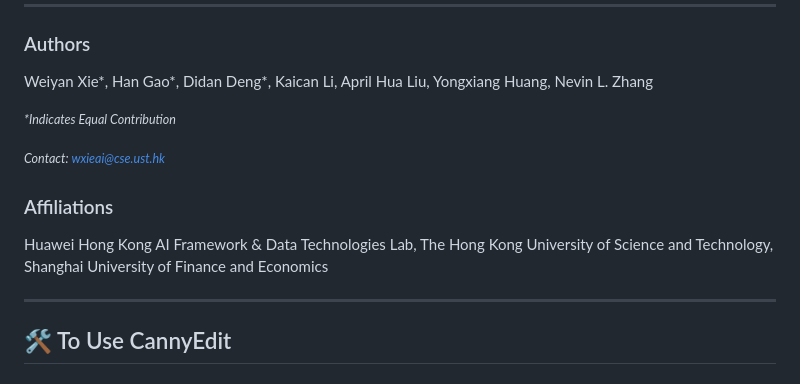
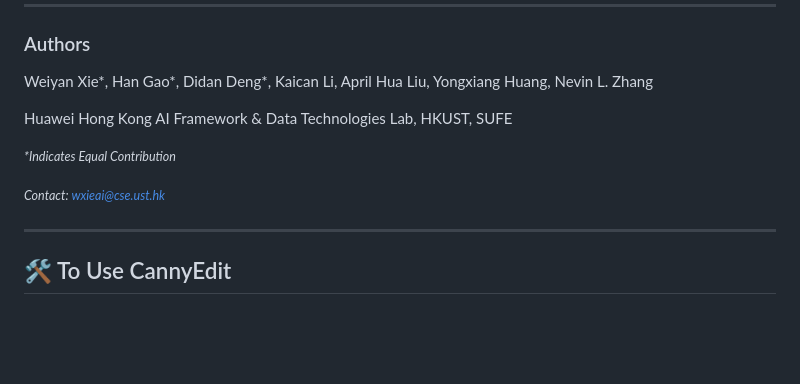
Before and after one commit to vaynexie/CannyEdit, a Markdown page: README.md, the part around the change. GitHub-like rendering; blank space fills up the shorter version.

```diff
--- a/README.md
+++ b/README.md
@@ -8,13 +8,13 @@
 
 Weiyan Xie*, Han Gao*, Didan Deng*, Kaican Li, April Hua Liu, Yongxiang Huang, Nevin L. Zhang
 
+Huawei Hong Kong AI Framework & Data Technologies Lab, HKUST, SUFE
+
 <small><i>*Indicates Equal Contribution</i></small>
 
 <small><i>Contact: wxieai@cse.ust.hk</i></small>
 
-### Affiliations
 
-Huawei Hong Kong AI Framework & Data Technologies Lab, The Hong Kong University of Science and Technology, Shanghai University of Finance and Economics
 
 ---
 
```
